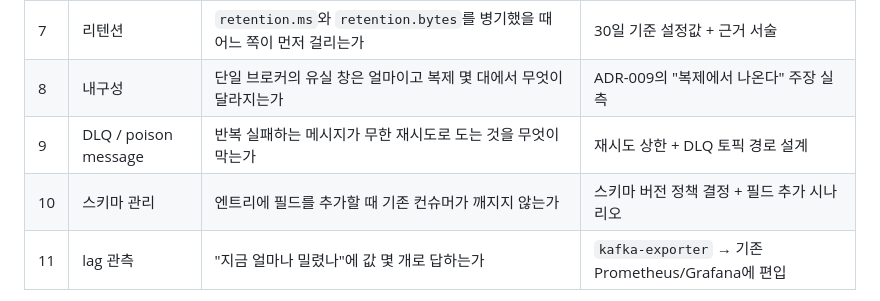
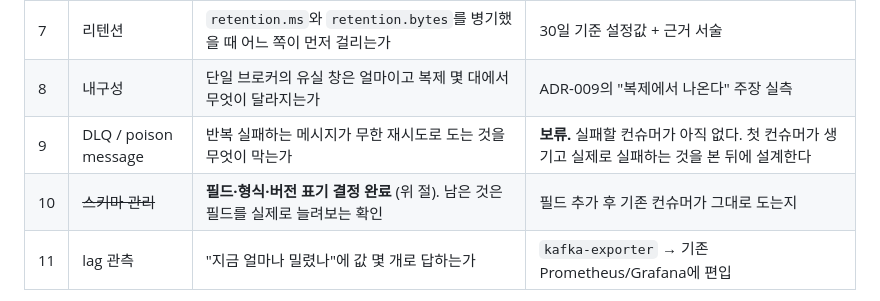
Before and after one commit to DalecB/RealtimeAPI_Java, a Markdown page: docs/SPIKE-001-kafka-migration-path.md, the part around one of its changes. Rendered like a GitHub page.

```diff
--- a/docs/SPIKE-001-kafka-migration-path.md
+++ b/docs/SPIKE-001-kafka-migration-path.md
@@ -109,8 +145,8 @@ relay 지점에서 **at-least-once 중복이 발생한다.** `XREADGROUP` → pr
 | 6 | 오프셋 커밋 | 커밋 시점이 처리 전인가 후인가. 그 선택이 만드는 실패 모드는 | auto-commit vs manual commit 비교 |
 | 7 | 리텐션 | `retention.ms`와 `retention.bytes`를 병기했을 때 어느 쪽이 먼저 걸리는가 | 30일 기준 설정값 + 근거 서술 |
 | 8 | 내구성 | 단일 브로커의 유실 창은 얼마이고 복제 몇 대에서 무엇이 달라지는가 | ADR-009의 "복제에서 나온다" 주장 실측 |
-| 9 | DLQ / poison message | 반복 실패하는 메시지가 무한 재시도로 도는 것을 무엇이 막는가 | 재시도 상한 + DLQ 토픽 경로 설계 |
-| 10 | 스키마 관리 | 엔트리에 필드를 추가할 때 기존 컨슈머가 깨지지 않는가 | 스키마 버전 정책 결정 + 필드 추가 시나리오 |
+| 9 | DLQ / poison message | 반복 실패하는 메시지가 무한 재시도로 도는 것을 무엇이 막는가 | **보류.** 실패할 컨슈머가 아직 없다. 첫 컨슈머가 생기고 실제로 실패하는 것을 본 뒤에 설계한다 |
+| 10 | ~~스키마 관리~~ | **필드·형식·버전 표기 결정 완료** (위 절). 남은 것은 필드를 실제로 늘려보는 확인 | 필드 추가 후 기존 컨슈머가 그대로 도는지 |
 | 11 | lag 관측 | "지금 얼마나 밀렸나"에 값 몇 개로 답하는가 | `kafka-exporter` → 기존 Prometheus/Grafana에 편입 |
 
 > 4·5·6은 Redis Streams가 `XREADGROUP` → PEL → `XACK`으로 푸는 문제와 같다. 전달과 완료를 나눠서 추적하는 구조가 같으므로, Kafka 쪽에서 답을 만들면 Streams 쪽도 같이 정리된다.
```
Also changed, not shown: other parts of docs/SPIKE-001-kafka-migration-path.md (+41 -5 lines).
